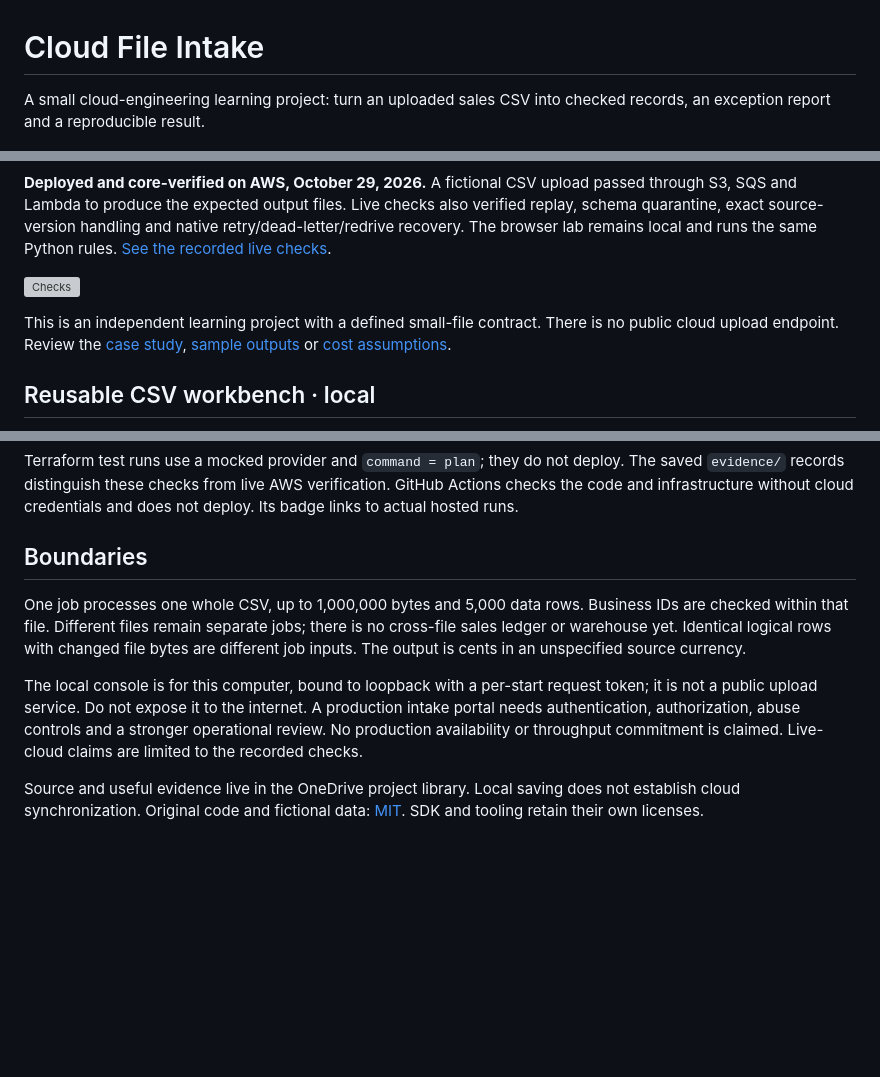
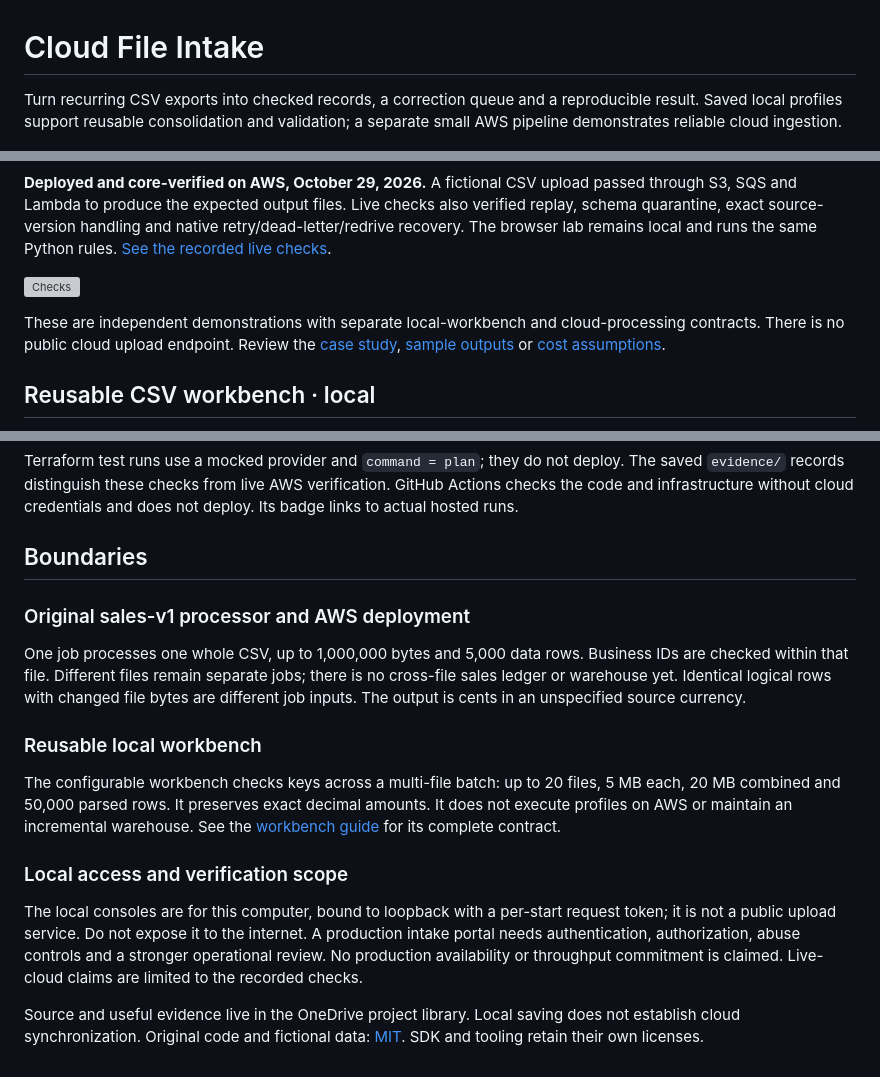
Before and after one commit to ZakJRademacher/cloud-file-intake, a Markdown page: README.md, 3 parts joined by grey strips. Rendered like a GitHub page; blank space fills up the shorter version; grey boxes are pictures that could not be loaded.

Commit message:
Clarify reporting purpose and distinguish workbench from cloud limits

```diff
--- a/README.md
+++ b/README.md
@@ -1,6 +1,6 @@
 # Cloud File Intake
 
-A small cloud-engineering learning project: turn an uploaded sales CSV into checked records, an exception report and a reproducible result.
+Turn recurring CSV exports into checked records, a correction queue and a reproducible result. Saved local profiles support reusable consolidation and validation; a separate small AWS pipeline demonstrates reliable cloud ingestion.
 
 ![Cloud File Intake: private S3 uploads, SQS, Python Lambda and verified outputs](deliverables/portfolio-cover.png)
 
@@ -8,7 +8,7 @@ A small cloud-engineering learning project: turn an uploaded sales CSV into chec
 
 [![Checks](https://github.com/ZakJRademacher/cloud-file-intake/actions/workflows/checks.yml/badge.svg)](https://github.com/ZakJRademacher/cloud-file-intake/actions/workflows/checks.yml)
 
-This is an independent learning project with a defined small-file contract. There is no public cloud upload endpoint. Review the [case study](docs/CASE_STUDY.md), [sample outputs](deliverables/sample-run/manifest.json) or [cost assumptions](evidence/cost-estimate.json).
+These are independent demonstrations with separate local-workbench and cloud-processing contracts. There is no public cloud upload endpoint. Review the [case study](docs/CASE_STUDY.md), [sample outputs](deliverables/sample-run/manifest.json) or [cost assumptions](evidence/cost-estimate.json).
 
 ## Reusable CSV workbench · local
 
@@ -100,8 +100,16 @@ Terraform test runs use a mocked provider and `command = plan`; they do not depl
 
 ## Boundaries
 
+### Original sales-v1 processor and AWS deployment
+
 One job processes one whole CSV, up to 1,000,000 bytes and 5,000 data rows. Business IDs are checked within that file. Different files remain separate jobs; there is no cross-file sales ledger or warehouse yet. Identical logical rows with changed file bytes are different job inputs. The output is cents in an unspecified source currency.
 
-The local console is for this computer, bound to loopback with a per-start request token; it is not a public upload service. Do not expose it to the internet. A production intake portal needs authentication, authorization, abuse controls and a stronger operational review. No production availability or throughput commitment is claimed. Live-cloud claims are limited to the recorded checks.
+### Reusable local workbench
+
+The configurable workbench checks keys across a multi-file batch: up to 20 files, 5 MB each, 20 MB combined and 50,000 parsed rows. It preserves exact decimal amounts. It does not execute profiles on AWS or maintain an incremental warehouse. See the [workbench guide](docs/WORKBENCH.md) for its complete contract.
+
+### Local access and verification scope
+
+The local consoles are for this computer, bound to loopback with a per-start request token; it is not a public upload service. Do not expose it to the internet. A production intake portal needs authentication, authorization, abuse controls and a stronger operational review. No production availability or throughput commitment is claimed. Live-cloud claims are limited to the recorded checks.
 
 Source and useful evidence live in the OneDrive project library. Local saving does not establish cloud synchronization. Original code and fictional data: [MIT](LICENSE). SDK and tooling retain their own licenses.
```
